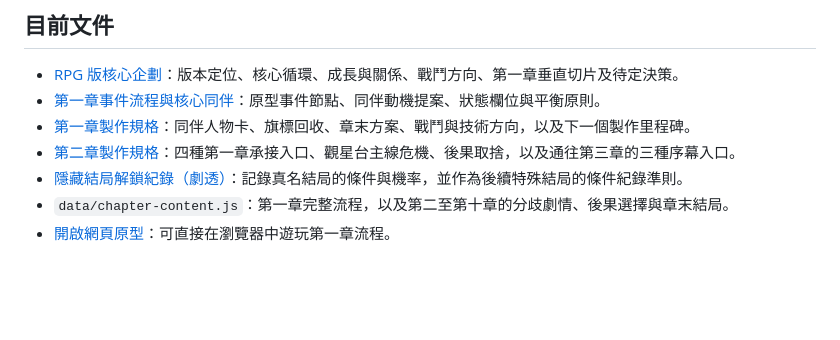
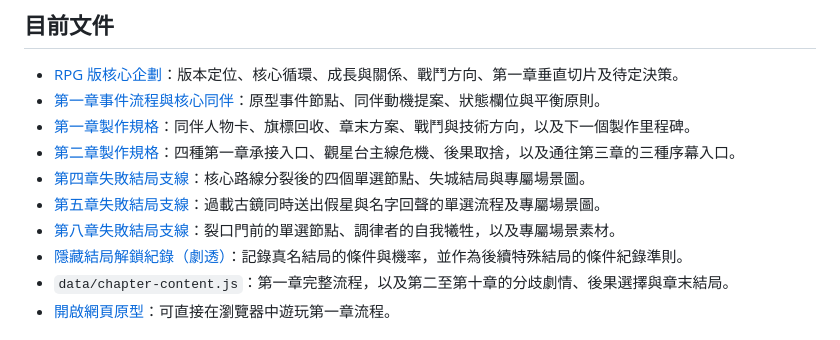
Before and after one commit to waynelin7788/waynelin7788.github.io, a Markdown page: rpg/README.md, the part around the change. Drawn GitHub-style; blank space fills up the shorter version.

```diff
--- a/rpg/README.md
+++ b/rpg/README.md
@@ -21,6 +21,9 @@
 - [第一章事件流程與核心同伴](docs/chapter-one-flow.md)：原型事件節點、同伴動機提案、狀態欄位與平衡原則。
 - [第一章製作規格](docs/chapter-one-spec.md)：同伴人物卡、旗標回收、章末方案、戰鬥與技術方向，以及下一個製作里程碑。
 - [第二章製作規格](docs/chapter-two-spec.md)：四種第一章承接入口、觀星台主線危機、後果取捨，以及通往第三章的三種序幕入口。
+- [第四章失敗結局支線](docs/chapter-four-failure-ending.md)：核心路線分裂後的四個單選節點、失城結局與專屬場景圖。
+- [第五章失敗結局支線](docs/chapter-five-failure-ending.md)：過載古鏡同時送出假星與名字回聲的單選流程及專屬場景圖。
+- [第八章失敗結局支線](docs/chapter-eight-failure-ending.md)：裂口門前的單選節點、調律者的自我犧牲，以及專屬場景素材。
 - [隱藏結局解鎖紀錄（劇透）](docs/hidden-ending-unlock.md)：記錄真名結局的條件與機率，並作為後續特殊結局的條件紀錄準則。
 - `data/chapter-content.js`：第一章完整流程，以及第二至第十章的分歧劇情、後果選擇與章末結局。
 - [開啟網頁原型](index.html)：可直接在瀏覽器中遊玩第一章流程。
```
